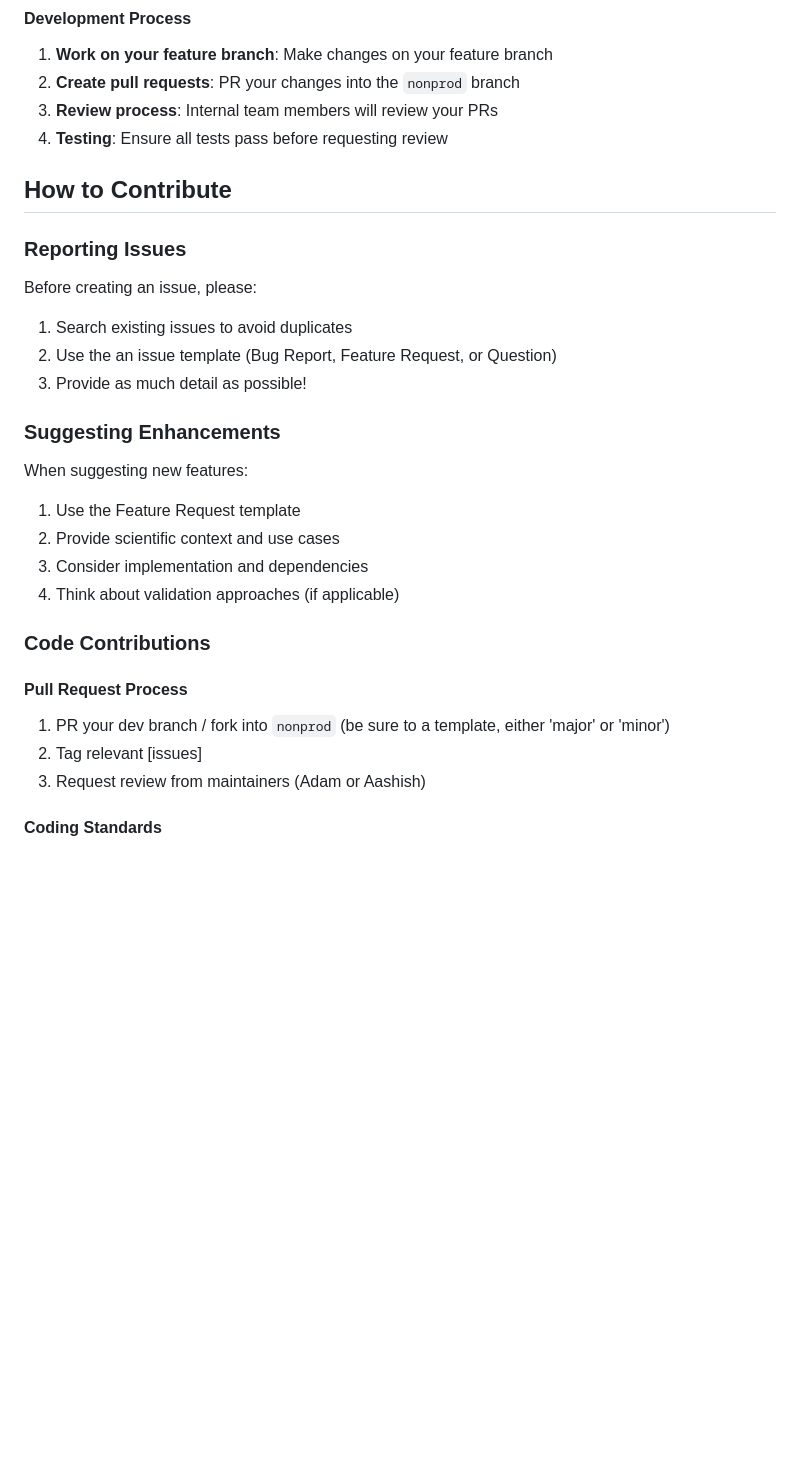
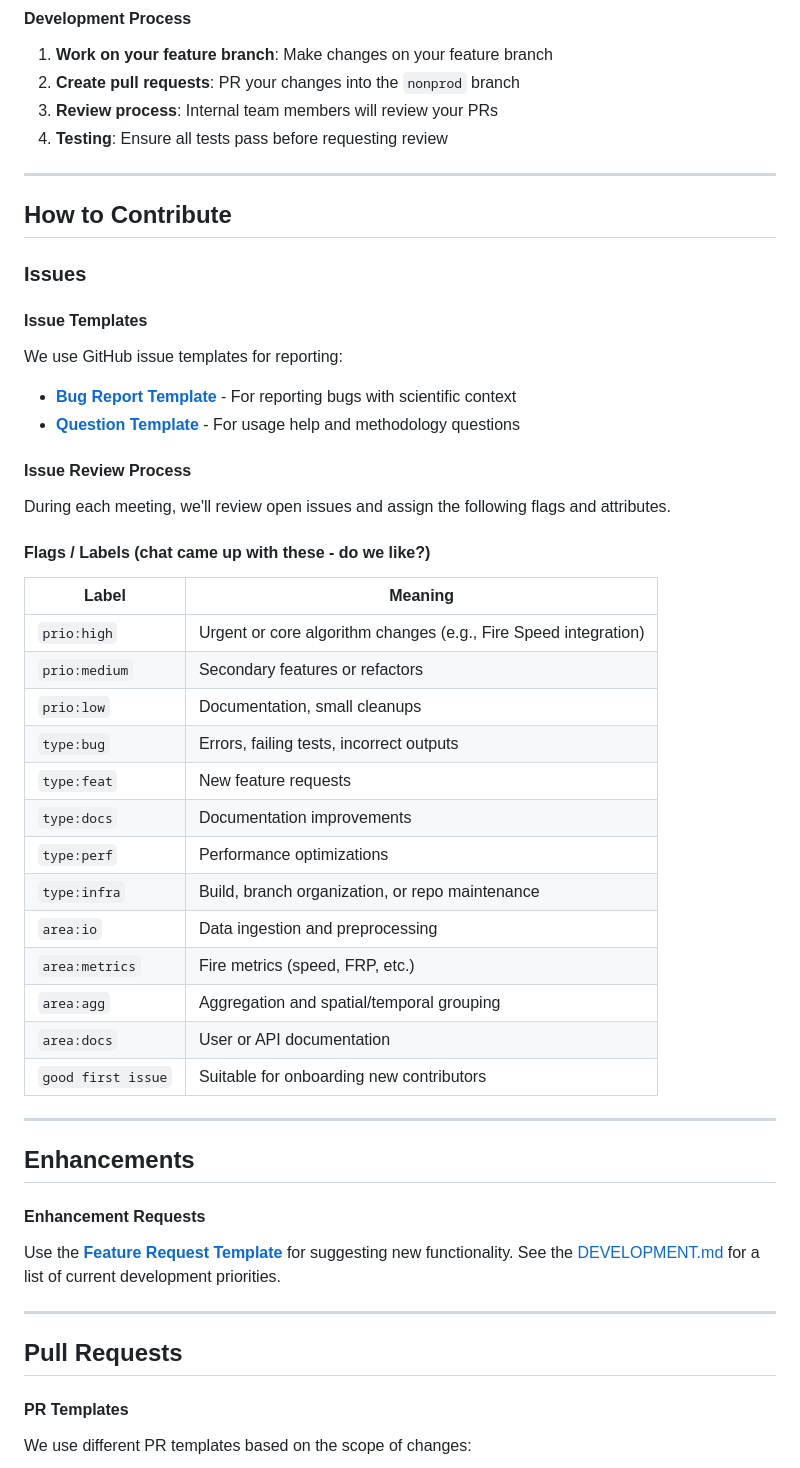
Before and after one commit to earthlab/firedpy, a Markdown page: CONTRIBUTING.md, the part around one of its changes. Drawn GitHub-style; blank space fills up the shorter version.

Commit message:
Updated contributing and dvelopment to be more silo'd

```diff
--- a/CONTRIBUTING.md
+++ b/CONTRIBUTING.md
@@ -49,27 +53,50 @@ main (production)
 3. **Review process**: Internal team members will review your PRs
 4. **Testing**: Ensure all tests pass before requesting review
 
+---
 
 ## How to Contribute
 
-### Reporting Issues
-Before creating an issue, please:
-1. Search existing issues to avoid duplicates
-2. Use the an issue template (Bug Report, Feature Request, or Question)
-3. Provide as much detail as possible!
+### Issues
 
-### Suggesting Enhancements
-When suggesting new features:
-1. Use the Feature Request template
-2. Provide scientific context and use cases
-3. Consider implementation and dependencies
-4. Think about validation approaches (if applicable)
+#### **Issue Templates**
+We use GitHub issue templates for reporting:
 
-### Code Contributions
+- **[Bug Report Template](.github/ISSUE_TEMPLATE/bug_report.md)** - For reporting bugs with scientific context
+- **[Question Template](.github/ISSUE_TEMPLATE/question.md)** - For usage help and methodology questions
 
-#### Pull Request Process
-1. PR your dev branch / fork into `nonprod` (be sure to a template, either 'major' or 'minor')
-2. Tag relevant [issues]
-3. Request review from maintainers (Adam or Aashish)
+#### **Issue Review Process**
+During each meeting, we'll review open issues and assign the following flags and attributes.
 
-#### Coding Standards
+#### **Flags / Labels** (chat came up with these - do we like?)
+| Label | Meaning |
+|--------|----------|
+| `prio:high` | Urgent or core algorithm changes (e.g., Fire Speed integration) |
+| `prio:medium` | Secondary features or refactors |
+| `prio:low` | Documentation, small cleanups |
+| `type:bug` | Errors, failing tests, incorrect outputs |
+| `type:feat` | New feature requests |
+| `type:docs` | Documentation improvements |
+| `type:perf` | Performance optimizations |
+| `type:infra` | Build, branch organization, or repo maintenance |
+| `area:io` | Data ingestion and preprocessing |
+| `area:metrics` | Fire metrics (speed, FRP, etc.) |
+| `area:agg` | Aggregation and spatial/temporal grouping |
+| `area:docs` | User or API documentation |
+| `good first issue` | Suitable for onboarding new contributors |
+
+---
+
+## Enhancements
+
+#### **Enhancement Requests**
+Use the **[Feature Request Template](.github/ISSUE_TEMPLATE/feature_request.md)** for suggesting new functionality.
+See the [DEVELOPMENT.md](DEVELOPMENT.md) for a list of current development priorities.
+
+---
+
+## Pull Requests
+
+#### **PR Templates**
+We use different PR templates based on the scope of changes:
+
```
Also changed, not shown: other parts of CONTRIBUTING.md (+33 -26 lines), DEVELOPMENT.md (+1 -55 lines).
